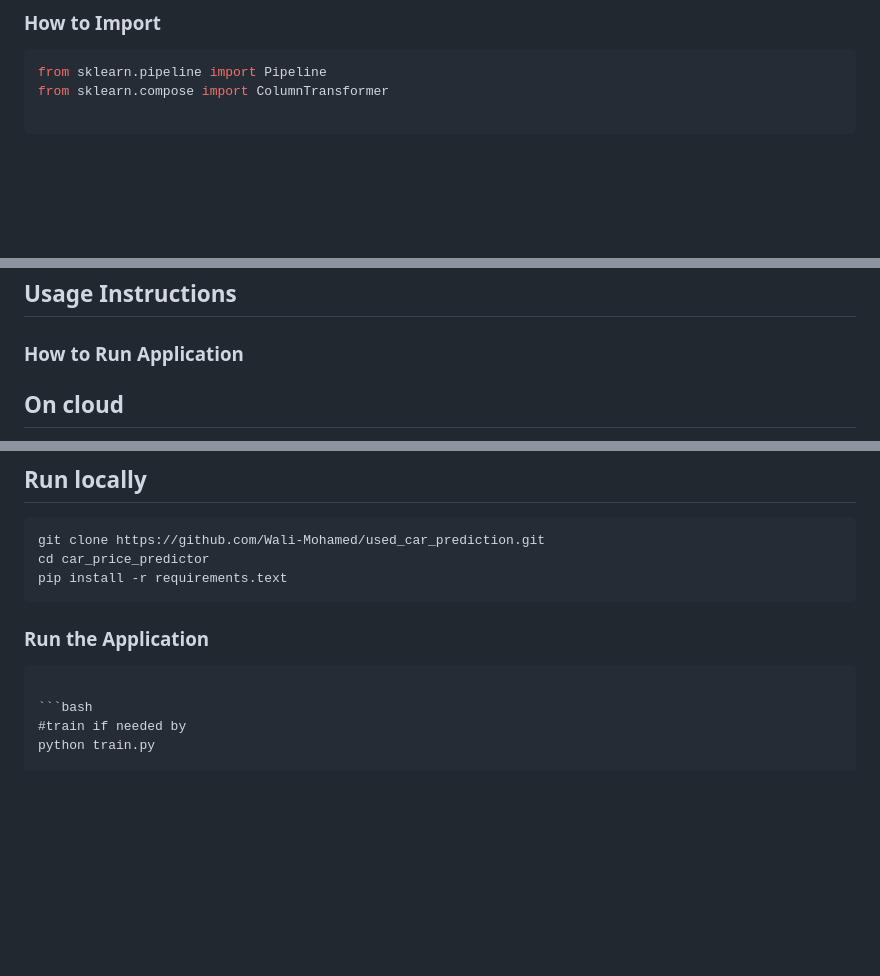
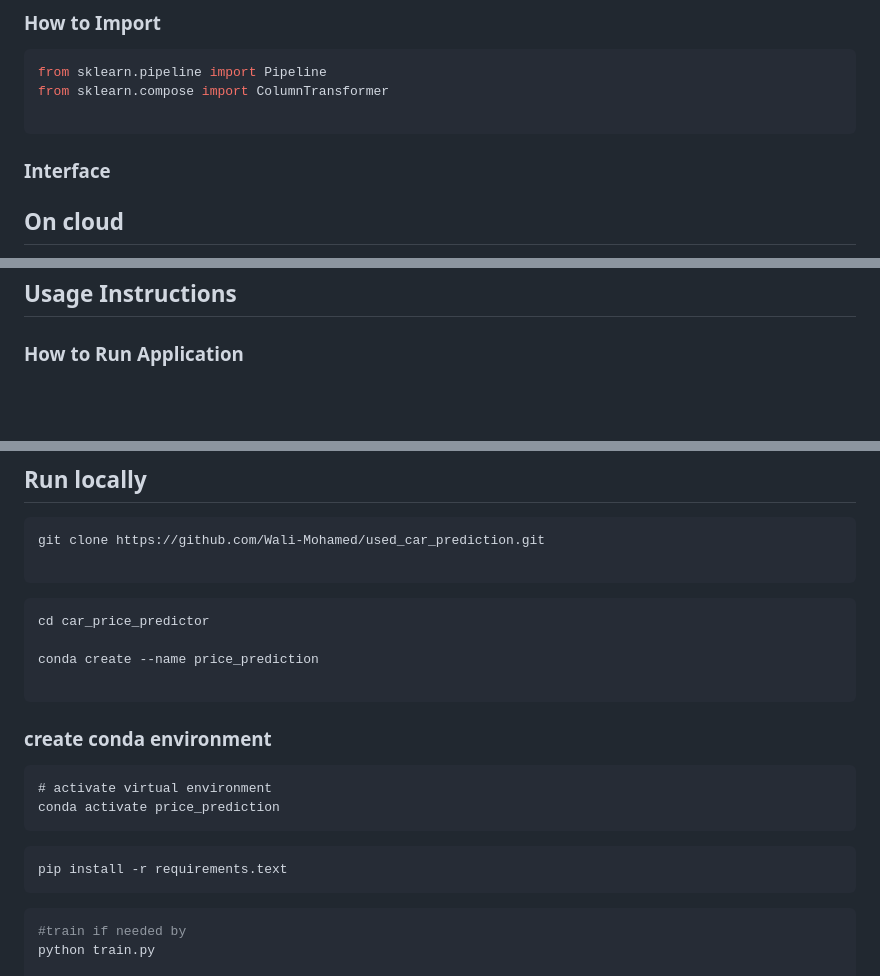
Before and after one commit to Wali-Mohamed/used_car_price_prediction, a Markdown page: README.md, 3 parts joined by grey strips. Drawn GitHub-style; blank space fills up the shorter version.

````diff
--- a/README.md
+++ b/README.md
@@ -74,4 +74,6 @@ from sklearn.compose import ColumnTransformer
 
 ```
 
+### Interface
+## On cloud
 
@@ -80,5 +83,4 @@ from sklearn.compose import ColumnTransformer
 
 ### How to Run Application
 
-## On cloud
 
@@ -101,11 +102,22 @@ and make sure localhost is 9696
 ## Run locally
 ```bash
 git clone https://github.com/Wali-Mohamed/used_car_prediction.git
+
+```
+```
 cd car_price_predictor
-pip install -r requirements.text
+
+conda create --name price_prediction
+
+```
+### create conda environment
+```
+# activate virtual environment
+conda activate price_prediction
 ```
 
-### Run the Application
+```
+pip install -r requirements.text
 ```
 
 ```bash
````
Also changed, not shown: other parts of README.md (+1 -1 lines).
